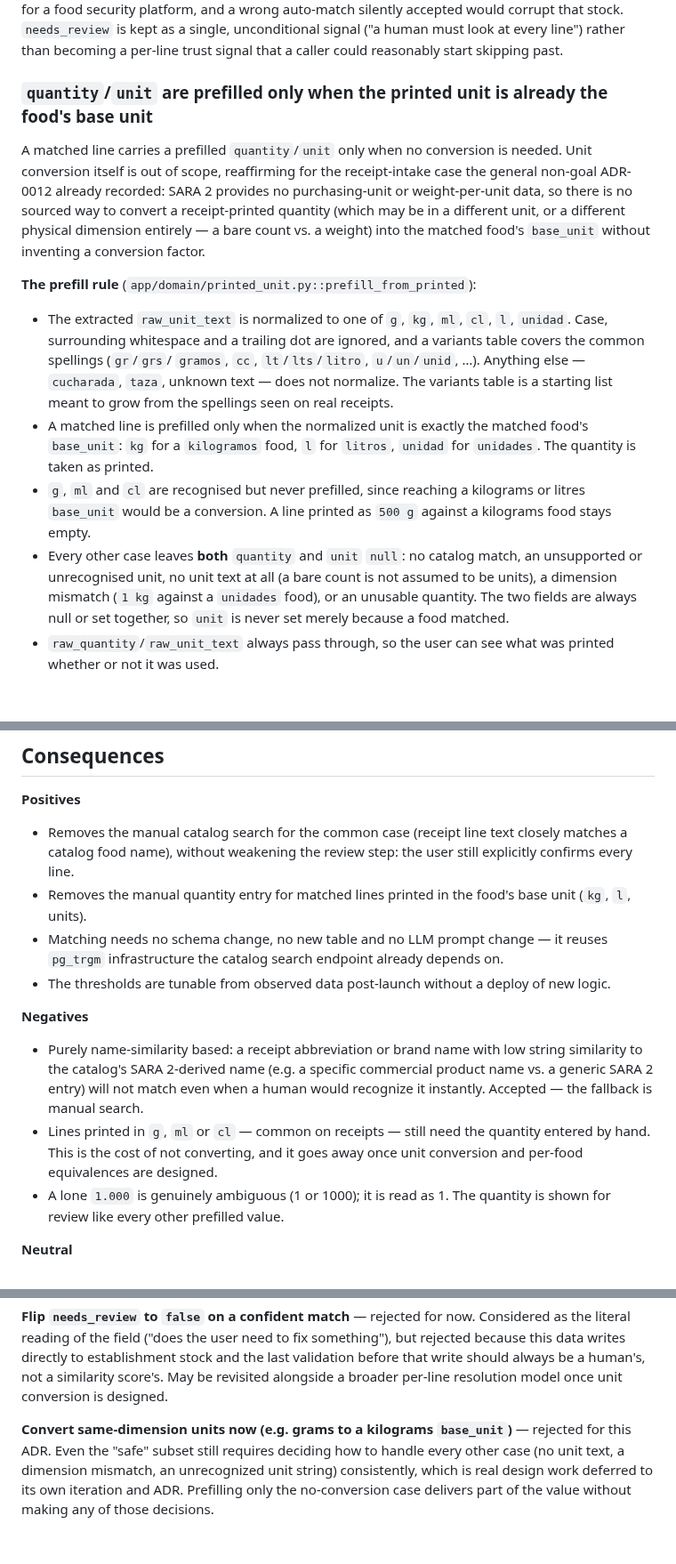
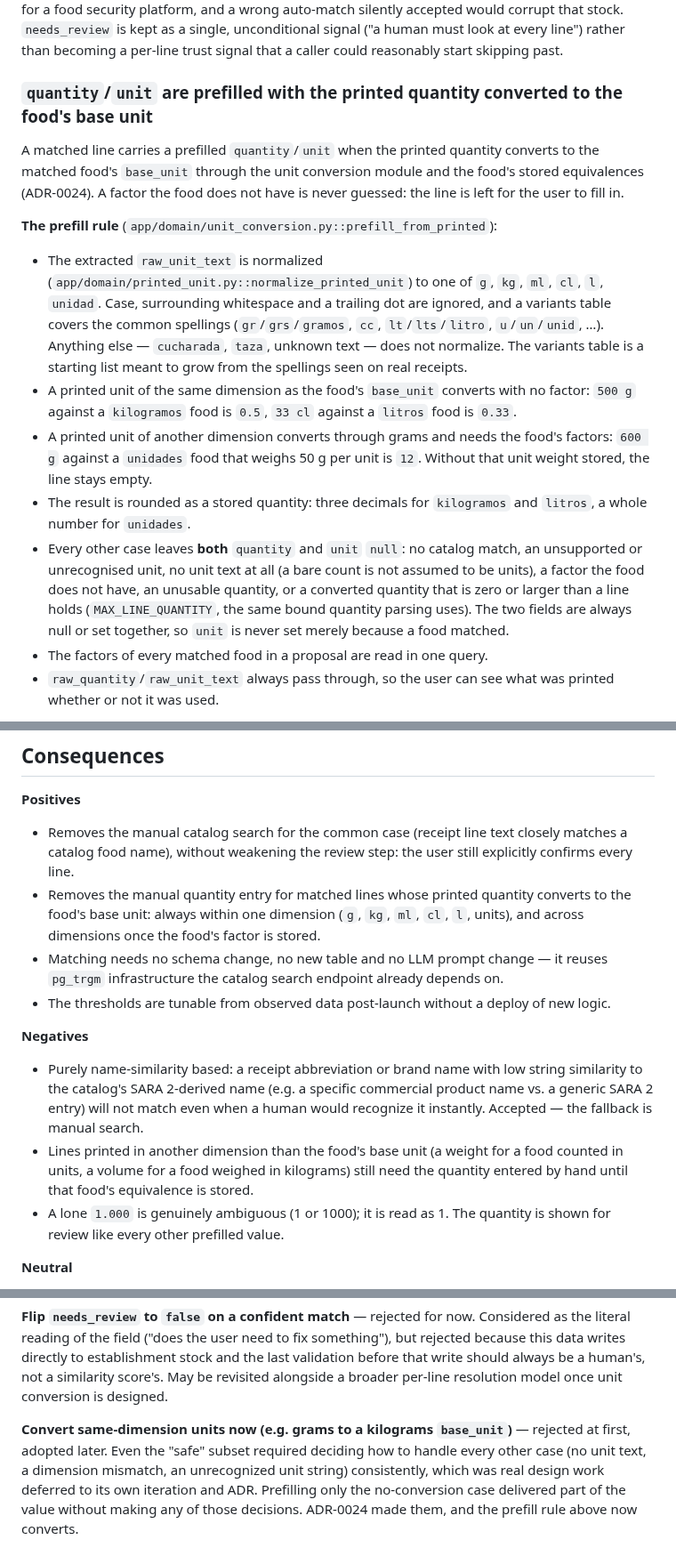
Before and after one commit to IngenieriaParaLaAlimentacion/backend, a Markdown page: docs/adr/0017-receipt-line-catalog-matching.md, 3 parts joined by grey strips. Shown at 89% size. Rendered like a GitHub page; blank space fills up the shorter version.

Commit message:
docs: update ADR-0017 for converted receipt prefill

```diff
--- a/docs/adr/0017-receipt-line-catalog-matching.md
+++ b/docs/adr/0017-receipt-line-catalog-matching.md
@@ -85,29 +85,31 @@ security platform, and a wrong auto-match silently accepted would corrupt that s
 as a single, unconditional signal ("a human must look at every line") rather than becoming a
 per-line trust signal that a caller could reasonably start skipping past.
 
-### `quantity`/`unit` are prefilled only when the printed unit is already the food's base unit
+### `quantity`/`unit` are prefilled with the printed quantity converted to the food's base unit
 
-A matched line carries a prefilled `quantity`/`unit` only when no conversion is needed. Unit conversion
-itself is out of scope, reaffirming for the receipt-intake case the general non-goal ADR-0012 already
-recorded: SARA 2 provides no purchasing-unit or weight-per-unit data, so there is no sourced way to convert a
-receipt-printed quantity (which may be in a different unit, or a different physical dimension entirely — a
-bare count vs. a weight) into the matched food's `base_unit` without inventing a conversion factor.
+A matched line carries a prefilled `quantity`/`unit` when the printed quantity converts to the matched food's
+`base_unit` through the unit conversion module and the food's stored equivalences (ADR-0024). A factor the
+food does not have is never guessed: the line is left for the user to fill in.
 
-**The prefill rule** (`app/domain/printed_unit.py::prefill_from_printed`):
+**The prefill rule** (`app/domain/unit_conversion.py::prefill_from_printed`):
 
-- The extracted `raw_unit_text` is normalized to one of `g`, `kg`, `ml`, `cl`, `l`, `unidad`. Case, surrounding
-  whitespace and a trailing dot are ignored, and a variants table covers the common spellings (`gr`/`grs`/
-  `gramos`, `cc`, `lt`/`lts`/`litro`, `u`/`un`/`unid`, …). Anything else — `cucharada`, `taza`, unknown text —
-  does not normalize. The variants table is a starting list meant to grow from the spellings seen on real
-  receipts.
-- A matched line is prefilled only when the normalized unit is exactly the matched food's `base_unit`:
-  `kg` for a `kilogramos` food, `l` for `litros`, `unidad` for `unidades`. The quantity is taken as printed.
-- `g`, `ml` and `cl` are recognised but never prefilled, since reaching a kilograms or litres `base_unit` would
-  be a conversion. A line printed as `500 g` against a kilograms food stays empty.
+- The extracted `raw_unit_text` is normalized (`app/domain/printed_unit.py::normalize_printed_unit`) to one
+  of `g`, `kg`, `ml`, `cl`, `l`, `unidad`. Case, surrounding whitespace and a trailing dot are ignored, and a
+  variants table covers the common spellings (`gr`/`grs`/`gramos`, `cc`, `lt`/`lts`/`litro`, `u`/`un`/`unid`,
+  …). Anything else — `cucharada`, `taza`, unknown text — does not normalize. The variants table is a starting
+  list meant to grow from the spellings seen on real receipts.
+- A printed unit of the same dimension as the food's `base_unit` converts with no factor: `500 g` against a
+  `kilogramos` food is `0.5`, `33 cl` against a `litros` food is `0.33`.
+- A printed unit of another dimension converts through grams and needs the food's factors: `600 g` against a
+  `unidades` food that weighs 50 g per unit is `12`. Without that unit weight stored, the line stays empty.
+- The result is rounded as a stored quantity: three decimals for `kilogramos` and `litros`, a whole number for
+  `unidades`.
 - Every other case leaves **both** `quantity` and `unit` `null`: no catalog match, an unsupported or
-  unrecognised unit, no unit text at all (a bare count is not assumed to be units), a dimension mismatch
-  (`1 kg` against a `unidades` food), or an unusable quantity. The two fields are always null or set
-  together, so `unit` is never set merely because a food matched.
+  unrecognised unit, no unit text at all (a bare count is not assumed to be units), a factor the food does not
+  have, an unusable quantity, or a converted quantity that is zero or larger than a line holds
+  (`MAX_LINE_QUANTITY`, the same bound quantity parsing uses). The two fields are always null or set together,
+  so `unit` is never set merely because a food matched.
+- The factors of every matched food in a proposal are read in one query.
 - `raw_quantity`/`raw_unit_text` always pass through, so the user can see what was printed whether or not it
   was used.
 
@@ -132,7 +134,9 @@ quantity only drops that line's quantity; it never fails the response validation
 
 - Removes the manual catalog search for the common case (receipt line text closely matches a catalog food
   name), without weakening the review step: the user still explicitly confirms every line.
-- Removes the manual quantity entry for matched lines printed in the food's base unit (`kg`, `l`, units).
+- Removes the manual quantity entry for matched lines whose printed quantity converts to the food's base unit:
+  always within one dimension (`g`, `kg`, `ml`, `cl`, `l`, units), and across dimensions once the food's
+  factor is stored.
 - Matching needs no schema change, no new table and no LLM prompt change — it reuses `pg_trgm`
   infrastructure the catalog search endpoint already depends on.
 - The thresholds are tunable from observed data post-launch without a deploy of new logic.
@@ -142,8 +146,9 @@ quantity only drops that line's quantity; it never fails the response validation
 - Purely name-similarity based: a receipt abbreviation or brand name with low string similarity to the
   catalog's SARA 2-derived name (e.g. a specific commercial product name vs. a generic SARA 2 entry) will
   not match even when a human would recognize it instantly. Accepted — the fallback is manual search.
-- Lines printed in `g`, `ml` or `cl` — common on receipts — still need the quantity entered by hand. This is
-  the cost of not converting, and it goes away once unit conversion and per-food equivalences are designed.
+- Lines printed in another dimension than the food's base unit (a weight for a food counted in units, a volume
+  for a food weighed in kilograms) still need the quantity entered by hand until that food's equivalence is
+  stored.
 - A lone `1.000` is genuinely ambiguous (1 or 1000); it is read as 1. The quantity is shown for review like
   every other prefilled value.
 
@@ -172,7 +177,8 @@ of the field ("does the user need to fix something"), but rejected because this
 establishment stock and the last validation before that write should always be a human's, not a similarity
 score's. May be revisited alongside a broader per-line resolution model once unit conversion is designed.
 
-**Convert same-dimension units now (e.g. grams to a kilograms `base_unit`)** — rejected for this ADR. Even
-the "safe" subset still requires deciding how to handle every other case (no unit text, a dimension mismatch,
-an unrecognized unit string) consistently, which is real design work deferred to its own iteration and ADR.
-Prefilling only the no-conversion case delivers part of the value without making any of those decisions.
+**Convert same-dimension units now (e.g. grams to a kilograms `base_unit`)** — rejected at first, adopted
+later. Even the "safe" subset required deciding how to handle every other case (no unit text, a dimension
+mismatch, an unrecognized unit string) consistently, which was real design work deferred to its own iteration
+and ADR. Prefilling only the no-conversion case delivered part of the value without making any of those
+decisions. ADR-0024 made them, and the prefill rule above now converts.
```
Also changed, not shown: other parts of docs/adr/0017-receipt-line-catalog-matching.md (+3 -3 lines).
